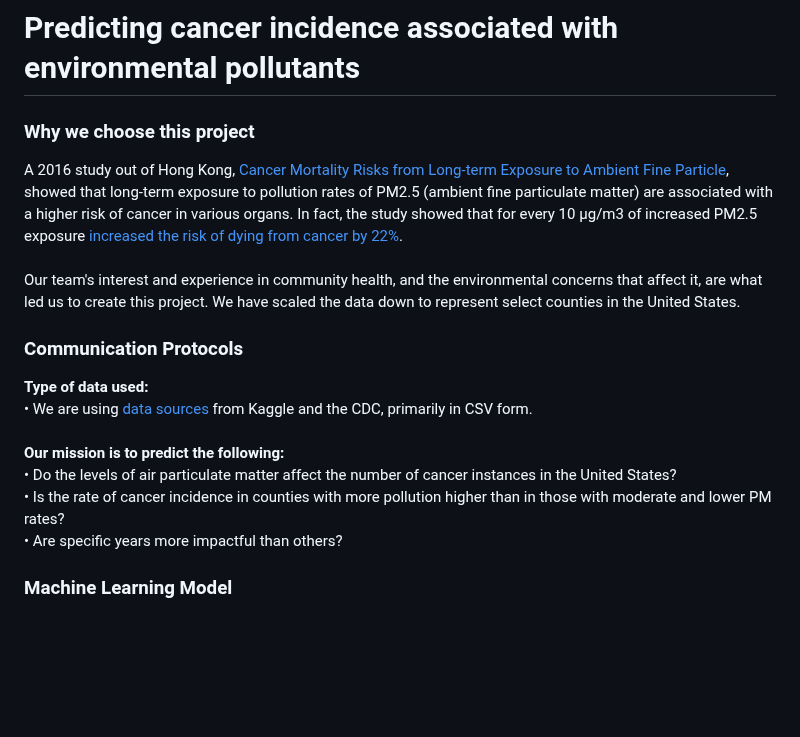
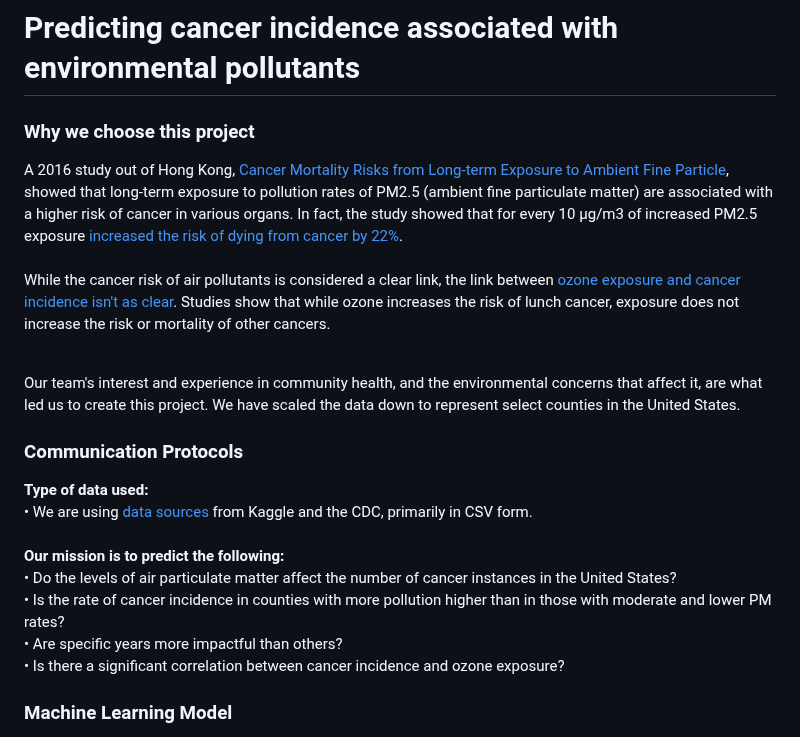
Before and after one commit to cbeckler/eco_cancer_incidence_rates, a Markdown page: README.md, the part around the change. Drawn GitHub-style; blank space fills up the shorter version.

```diff
--- a/README.md
+++ b/README.md
@@ -5,6 +5,9 @@
 
 A 2016 study out of Hong Kong, <a href="https://aacrjournals.org/cebp/article/25/5/839/71066/Cancer-Mortality-Risks-from-Long-term-Exposure-to">Cancer Mortality Risks from Long-term Exposure to Ambient Fine Particle</a>,  showed that long-term exposure to pollution rates of PM2.5 (ambient fine particulate matter) are associated with a higher risk of cancer in various organs. In fact, the study showed that for every 10 µg/m3 of increased PM2.5 exposure <a href="https://www.aacr.org/patients-caregivers/progress-against-cancer/air-pollution-associated-cancer/">increased the risk of dying from cancer by 22%</a>.
 <BR><BR>
+While the cancer risk of air pollutants is considered a clear link, the link between <a href="https://www.nature.com/articles/s41370-019-0135-4">ozone exposure and cancer incidence isn't as clear</a>. Studies show that while ozone increases the risk of lunch cancer, exposure does not increase the risk or mortality of other cancers.
+
+<BR>
 Our team's interest and experience in community health, and the environmental concerns that affect it, are what led us to create this project. We have scaled the data down to represent select counties in the United States.
 <BR>
 
@@ -18,6 +21,8 @@ Our team's interest and experience in community health, and the environmental co
 • Is the rate of cancer incidence in counties with more pollution higher than in those with moderate and lower PM rates?
 <BR>
 • Are specific years more impactful than others?
+<BR>
+• Is there a significant correlation between cancer incidence and ozone exposure?
 <BR>
 
 ### Machine Learning Model
```
